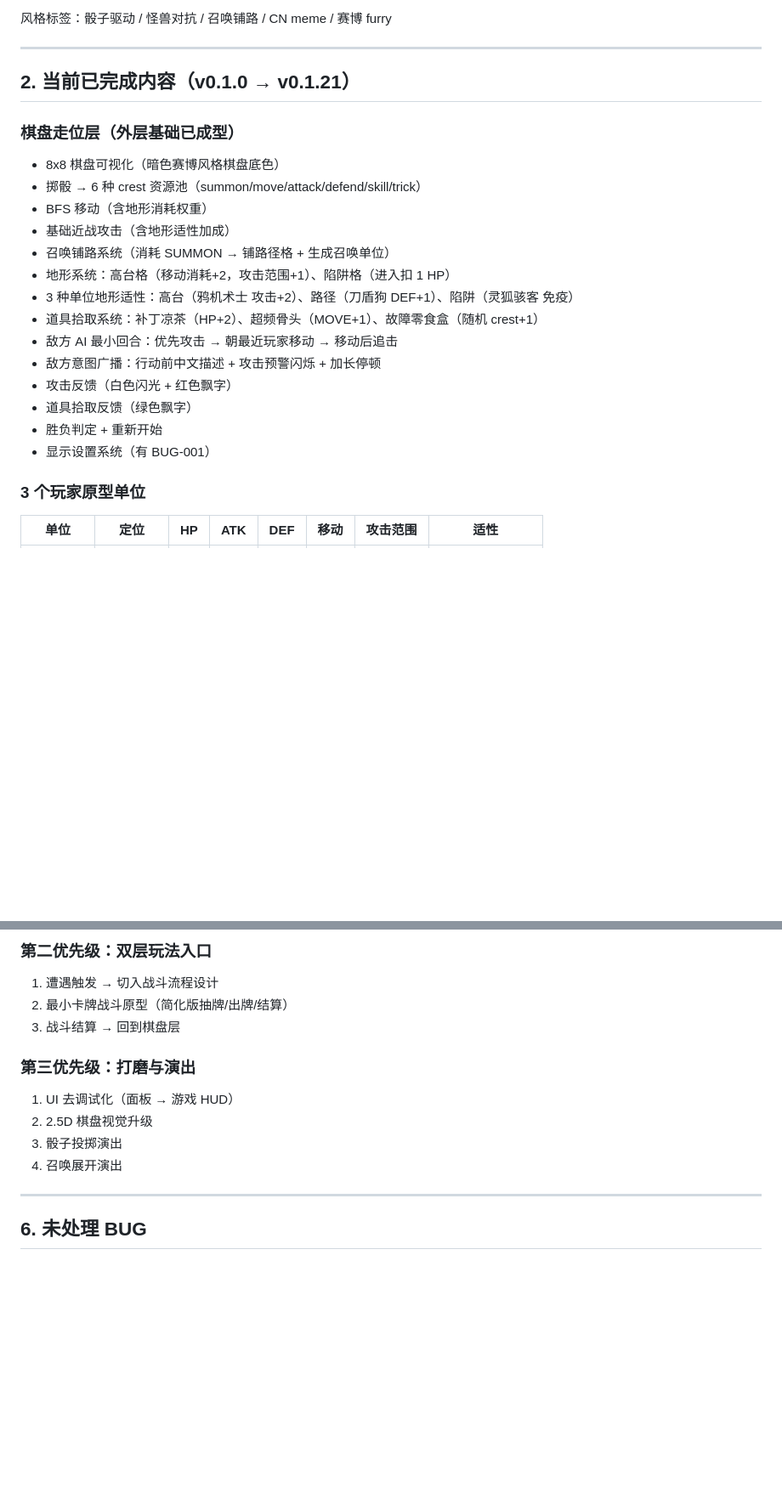
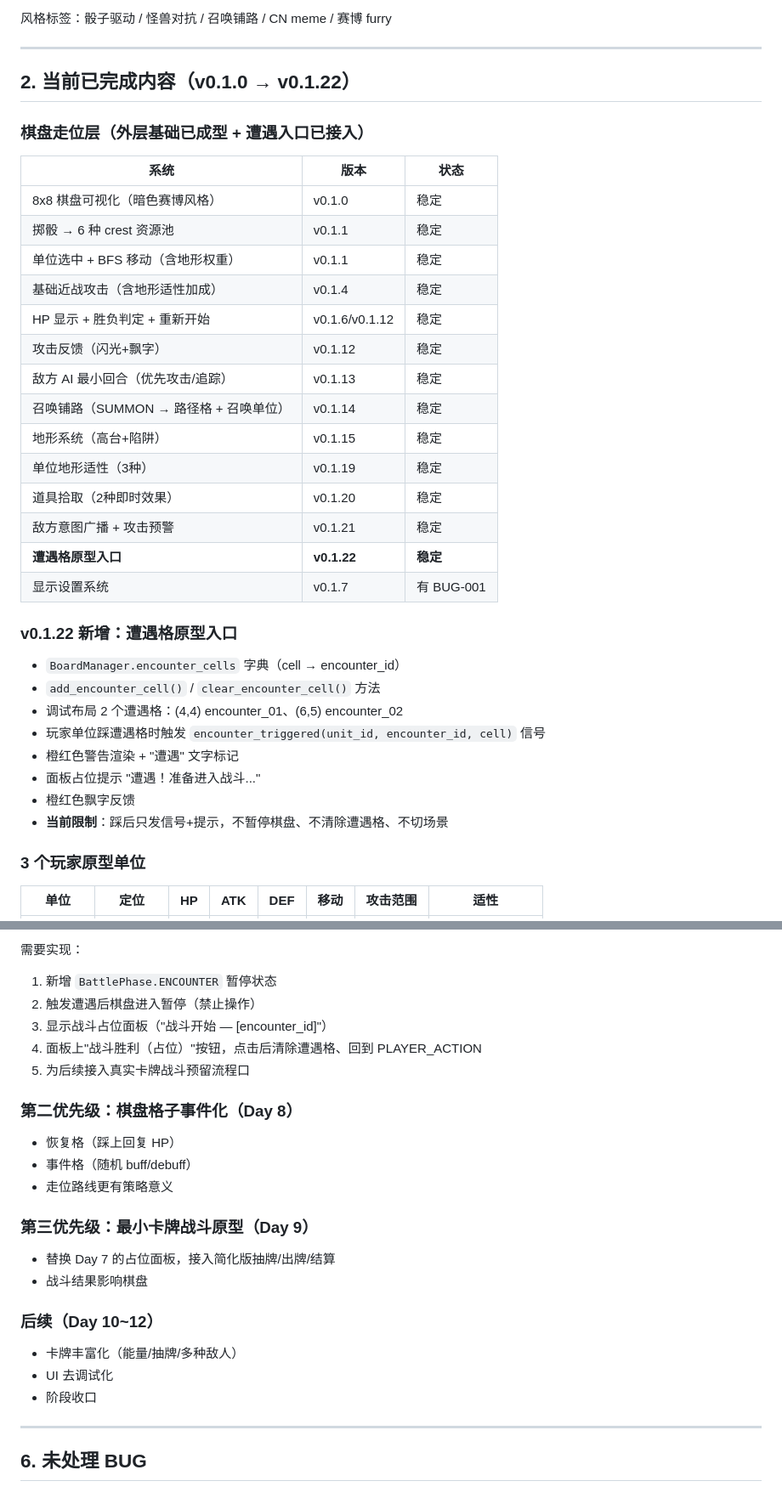
Before and after one commit to 9G420/CyberTao8, a Markdown page: CyberTao_Dice_Beast_Protocol/Logs/CyberTao_Migration_Snapshot_zh_v3.md, 2 parts joined by grey strips. Shown at 85% size. Drawn GitHub-style; blank space fills up the shorter version.

```diff
--- a/CyberTao_Dice_Beast_Protocol/Logs/CyberTao_Migration_Snapshot_zh_v3.md
+++ b/CyberTao_Dice_Beast_Protocol/Logs/CyberTao_Migration_Snapshot_zh_v3.md
@@ -29,24 +29,37 @@
 
 ---
 
-## 2. 当前已完成内容（v0.1.0 → v0.1.21）
+## 2. 当前已完成内容（v0.1.0 → v0.1.22）
 
-### 棋盘走位层（外层基础已成型）
+### 棋盘走位层（外层基础已成型 + 遭遇入口已接入）
 
-- 8x8 棋盘可视化（暗色赛博风格棋盘底色）
-- 掷骰 → 6 种 crest 资源池（summon/move/attack/defend/skill/trick）
-- BFS 移动（含地形消耗权重）
-- 基础近战攻击（含地形适性加成）
-- 召唤铺路系统（消耗 SUMMON → 铺路径格 + 生成召唤单位）
-- 地形系统：高台格（移动消耗+2，攻击范围+1）、陷阱格（进入扣 1 HP）
-- 3 种单位地形适性：高台（鸦机术士 攻击+2）、路径（刀盾狗 DEF+1）、陷阱（灵狐骇客 免疫）
-- 道具拾取系统：补丁凉茶（HP+2）、超频骨头（MOVE+1）、故障零食盒（随机 crest+1）
-- 敌方 AI 最小回合：优先攻击 → 朝最近玩家移动 → 移动后追击
-- 敌方意图广播：行动前中文描述 + 攻击预警闪烁 + 加长停顿
-- 攻击反馈（白色闪光 + 红色飘字）
-- 道具拾取反馈（绿色飘字）
-- 胜负判定 + 重新开始
-- 显示设置系统（有 BUG-001）
+| 系统 | 版本 | 状态 |
+|------|------|------|
+| 8x8 棋盘可视化（暗色赛博风格） | v0.1.0 | 稳定 |
+| 掷骰 → 6 种 crest 资源池 | v0.1.1 | 稳定 |
+| 单位选中 + BFS 移动（含地形权重） | v0.1.1 | 稳定 |
+| 基础近战攻击（含地形适性加成） | v0.1.4 | 稳定 |
+| HP 显示 + 胜负判定 + 重新开始 | v0.1.6/v0.1.12 | 稳定 |
+| 攻击反馈（闪光+飘字） | v0.1.12 | 稳定 |
+| 敌方 AI 最小回合（优先攻击/追踪） | v0.1.13 | 稳定 |
+| 召唤铺路（SUMMON → 路径格 + 召唤单位） | v0.1.14 | 稳定 |
+| 地形系统（高台+陷阱） | v0.1.15 | 稳定 |
+| 单位地形适性（3种） | v0.1.19 | 稳定 |
+| 道具拾取（2种即时效果） | v0.1.20 | 稳定 |
+| 敌方意图广播 + 攻击预警 | v0.1.21 | 稳定 |
+| **遭遇格原型入口** | **v0.1.22** | **稳定** |
+| 显示设置系统 | v0.1.7 | 有 BUG-001 |
+
+### v0.1.22 新增：遭遇格原型入口
+
+- `BoardManager.encounter_cells` 字典（cell → encounter_id）
+- `add_encounter_cell()` / `clear_encounter_cell()` 方法
+- 调试布局 2 个遭遇格：(4,4) encounter_01、(6,5) encounter_02
+- 玩家单位踩遭遇格时触发 `encounter_triggered(unit_id, encounter_id, cell)` 信号
+- 橙红色警告渲染 + "遭遇" 文字标记
+- 面板占位提示 "遭遇！准备进入战斗..."
+- 橙红色飘字反馈
+- **当前限制**：踩后只发信号+提示，不暂停棋盘、不清除遭遇格、不切场景
 
 ### 3 个玩家原型单位
 
@@ -143,16 +199,27 @@ enemy_action_announced / enemy_turn_ended
 
-### 第二优先级：双层玩法入口
+需要实现：
+1. 新增 `BattlePhase.ENCOUNTER` 暂停状态
+2. 触发遭遇后棋盘进入暂停（禁止操作）
+3. 显示战斗占位面板（"战斗开始 — [encounter_id]"）
+4. 面板上"战斗胜利（占位）"按钮，点击后清除遭遇格、回到 PLAYER_ACTION
+5. 为后续接入真实卡牌战斗预留流程口
 
-1. 遭遇触发 → 切入战斗流程设计
-2. 最小卡牌战斗原型（简化版抽牌/出牌/结算）
-3. 战斗结算 → 回到棋盘层
+### 第二优先级：棋盘格子事件化（Day 8）
 
-### 第三优先级：打磨与演出
+- 恢复格（踩上回复 HP）
+- 事件格（随机 buff/debuff）
+- 走位路线更有策略意义
 
-1. UI 去调试化（面板 → 游戏 HUD）
-2. 2.5D 棋盘视觉升级
-3. 骰子投掷演出
-4. 召唤展开演出
+### 第三优先级：最小卡牌战斗原型（Day 9）
+
+- 替换 Day 7 的占位面板，接入简化版抽牌/出牌/结算
+- 战斗结果影响棋盘
+
+### 后续（Day 10~12）
+
+- 卡牌丰富化（能量/抽牌/多种敌人）
+- UI 去调试化
+- 阶段收口
 
 ---
 
```
Also changed, not shown: other parts of CyberTao_Dice_Beast_Protocol/Logs/CyberTao_Migration_Snapshot_zh_v3.md (+71 -20 lines), CyberTao_Dice_Beast_Protocol/Logs/Weekly_Mulerun_Plan_zh_v2.md (+4 -3 lines).
